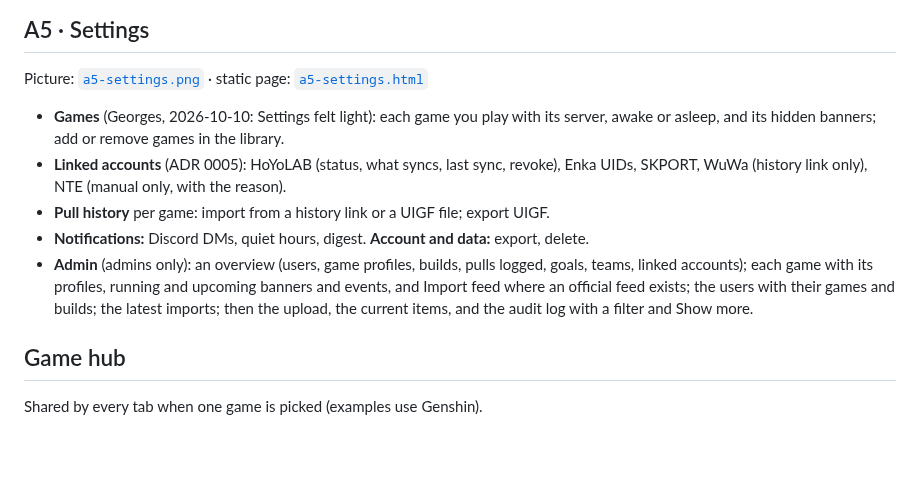
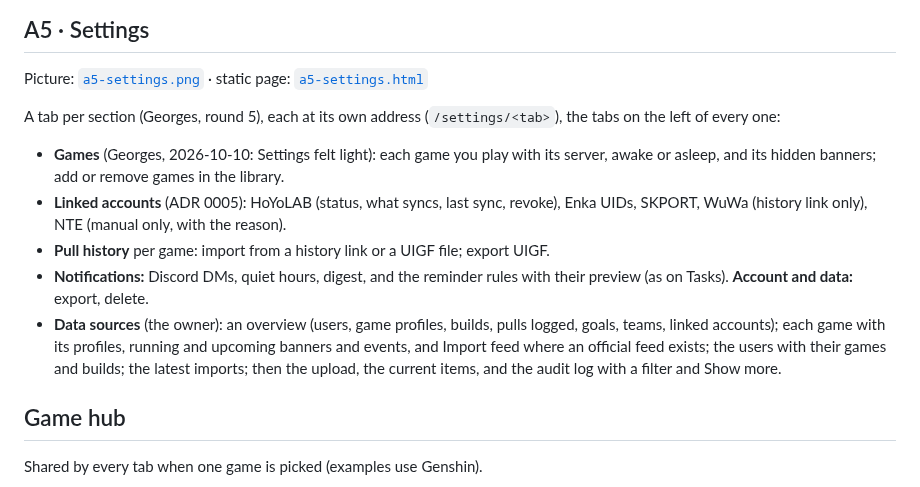
Before and after one commit to adam-riffi/gacha-hub, a Markdown page: docs/WIREFRAMES.md, the part around the change. Drawn GitHub-style; blank space fills up the shorter version.

```diff
--- a/docs/WIREFRAMES.md
+++ b/docs/WIREFRAMES.md
@@ -62,11 +62,13 @@ Picture: [`a4-calendar.png`](design/wireframes/a4-calendar.png) · static page:
 
 Picture: [`a5-settings.png`](design/wireframes/a5-settings.png) · static page: [`a5-settings.html`](design/wireframes/a5-settings.html)
 
+A tab per section (Georges, round 5), each at its own address (`/settings/<tab>`), the tabs on the left of every one:
+
 - **Games** (Georges, 2026-10-10: Settings felt light): each game you play with its server, awake or asleep, and its hidden banners; add or remove games in the library.
 - **Linked accounts** (ADR 0005): HoYoLAB (status, what syncs, last sync, revoke), Enka UIDs, SKPORT, WuWa (history link only), NTE (manual only, with the reason).
 - **Pull history** per game: import from a history link or a UIGF file; export UIGF.
-- **Notifications:** Discord DMs, quiet hours, digest. **Account and data:** export, delete.
-- **Admin** (admins only): an overview (users, game profiles, builds, pulls logged, goals, teams, linked accounts); each game with its profiles, running and upcoming banners and events, and Import feed where an official feed exists; the users with their games and builds; the latest imports; then the upload, the current items, and the audit log with a filter and Show more.
+- **Notifications:** Discord DMs, quiet hours, digest, and the reminder rules with their preview (as on Tasks). **Account and data:** export, delete.
+- **Data sources** (the owner): an overview (users, game profiles, builds, pulls logged, goals, teams, linked accounts); each game with its profiles, running and upcoming banners and events, and Import feed where an official feed exists; the users with their games and builds; the latest imports; then the upload, the current items, and the audit log with a filter and Show more.
 
 ## Game hub
 
```
Also changed, not shown: docs/AUDIT-2026-10-12-round5.md (added, +22 -0 lines), docs/PROJECT-GUIDE.md (+4 -3 lines), docs/screens/14-settings.jpg, docs/screens/15-data-sources.jpg, 5 other files.
